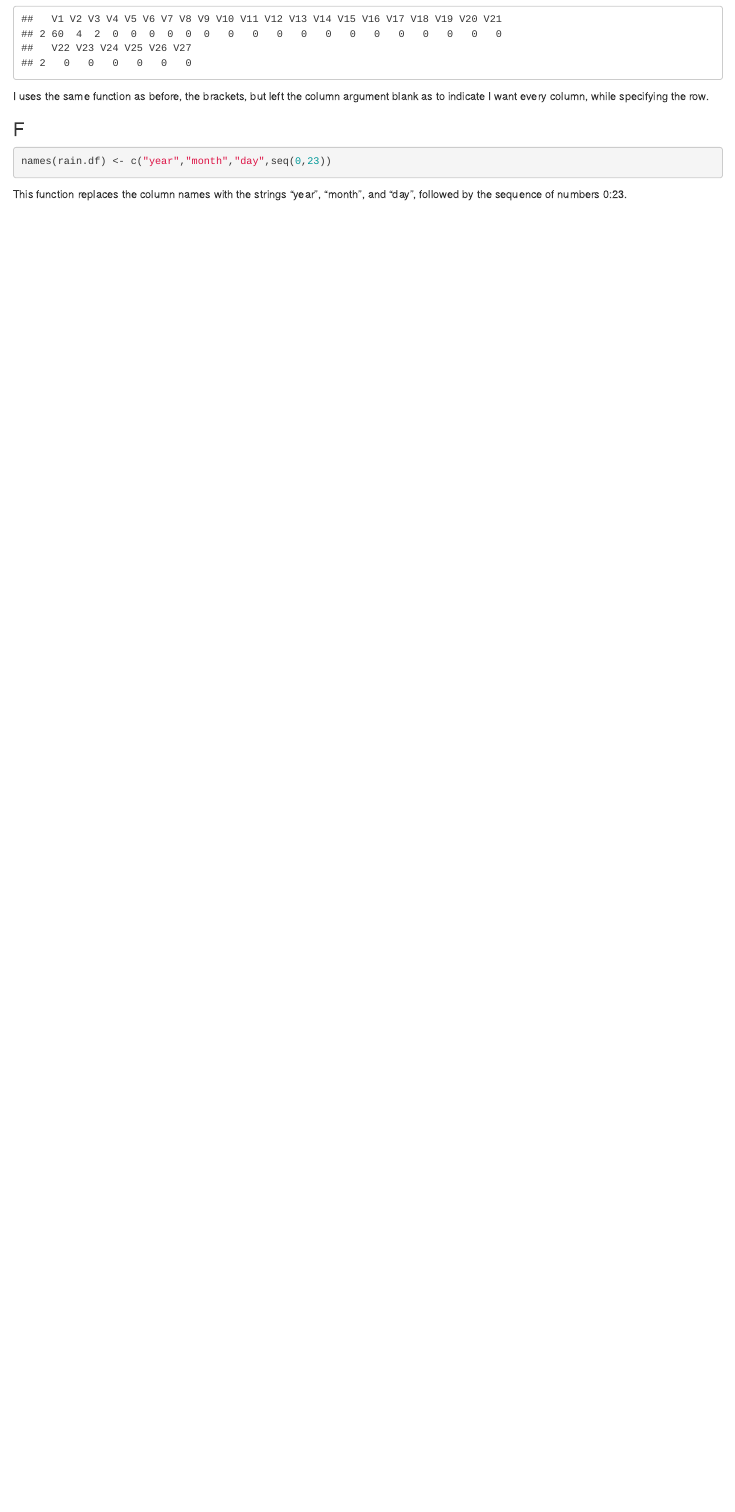
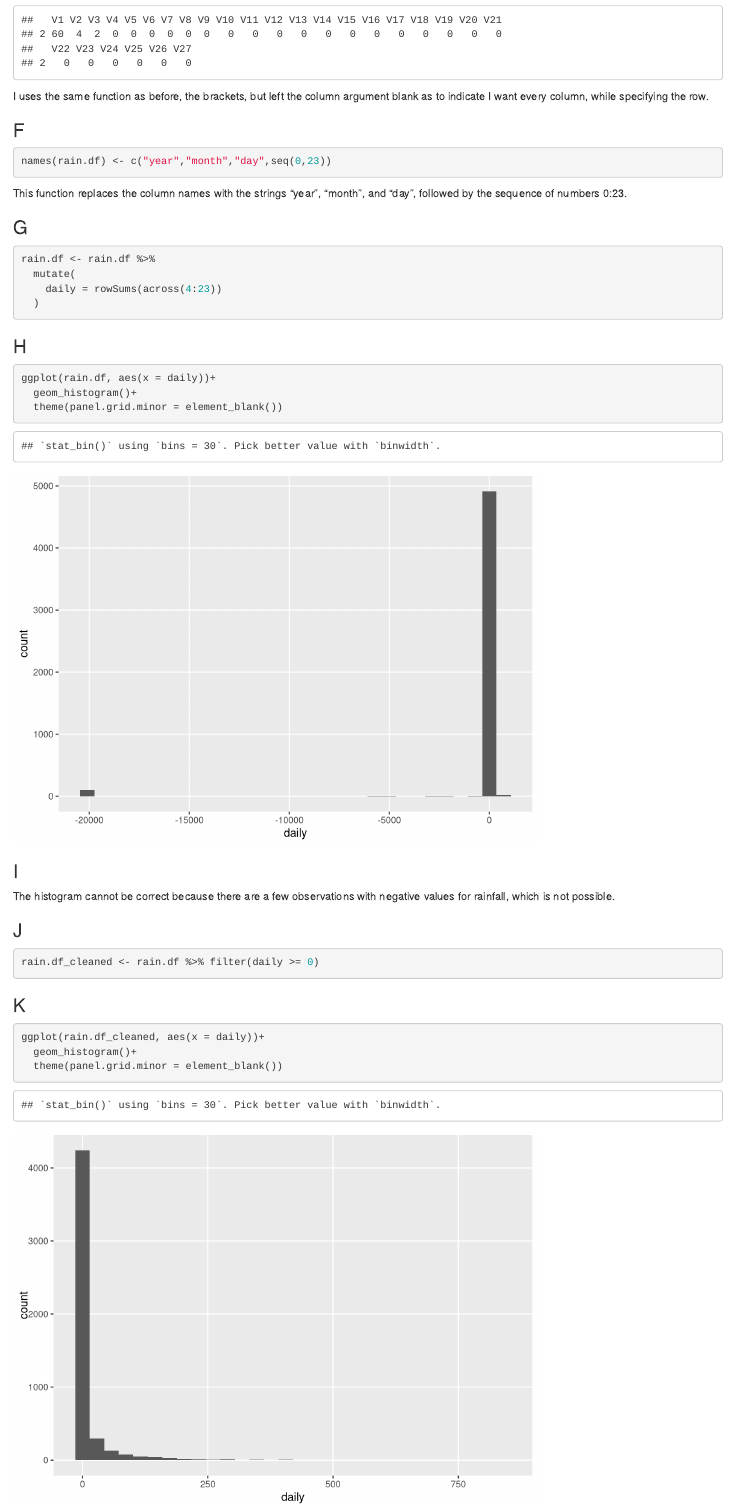
Before and after one commit to jacksondial/STA602, an R Markdown document (HW1.Rmd): the page in a window 1100 px wide, from 1010 px down before the commit and from 1300 px down after it, so that both start at the same text. Rendered offline with R 4.5, knitr and Pandoc, with nearby package versions.

Commit message:
Finished Q1

````diff
--- a/HW1.Rmd
+++ b/HW1.Rmd
@@ -3,6 +3,8 @@ title: "HW1"
 author: "Jackson Dial"
 date: '2023-01-11'
 output: html_document
+editor_options:
+  chunk_output_type: console
 ---
 
 ```{r setup, include=FALSE}
@@ -60,3 +71,39 @@ names(rain.df) <- c("year","month","day",seq(0,23))
 ```
 
 This function replaces the column names with the strings "year", "month", and "day", followed by the sequence of numbers 0:23.
+
+### G
+
+```{r}
+rain.df <- rain.df %>%
+  mutate(
+    daily = rowSums(across(4:23))
+  )
+```
+
+
+### H
+
+```{r}
+ggplot(rain.df, aes(x = daily))+
+  geom_histogram()+
+  theme(panel.grid.minor = element_blank())
+```
+
+### I
+
+The histogram cannot be correct because there are a few observations with negative values for rainfall, which is not possible.
+
+### J
+
+```{r}
+rain.df_cleaned <- rain.df %>% filter(daily >= 0)
+```
+
+
+### K
+
+```{r}
+ggplot(rain.df_cleaned, aes(x = daily))+
+  geom_histogram()+
+  theme(panel.grid.minor = element_blank())
````
Also changed, not shown: HW1.Rmd (12 more changed lines).
